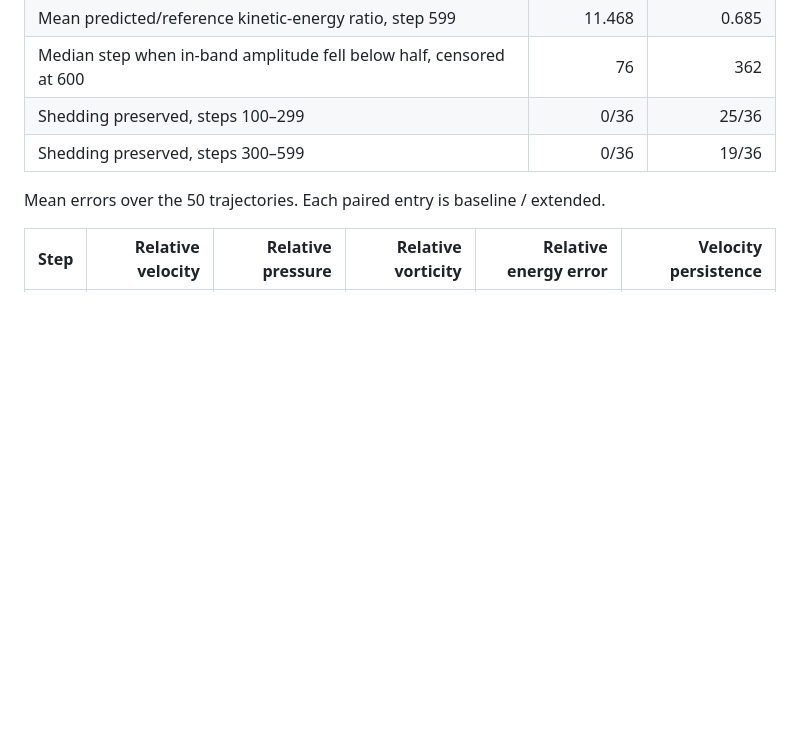
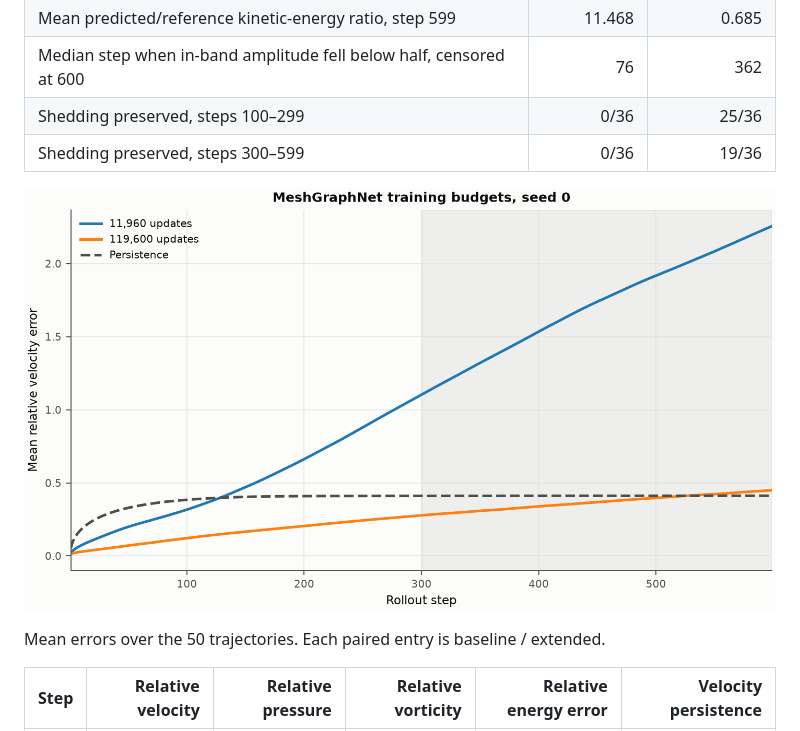
Before and after one commit to AdebanjiAdelowo/physicsnemo-meshgraphnet-vortex, a Markdown page: docs/TRAINING_BUDGET.md, the part around the change. Rendered like a GitHub page; pictures changed too: figures/training_budget_seed0_velocity.png (added); blank space fills up the shorter version.

Commit message:
Plot verified seed-0 rollout errors against persistence

```diff
--- a/docs/TRAINING_BUDGET.md
+++ b/docs/TRAINING_BUDGET.md
@@ -137,6 +137,8 @@ intermediate training checkpoint has validation MSE 0.0762.
 | Shedding preserved, steps 100–299 | 0/36 | 25/36 |
 | Shedding preserved, steps 300–599 | 0/36 | 19/36 |
 
+![Seed-0 relative velocity error and persistence](../figures/training_budget_seed0_velocity.png)
+
 Mean errors over the 50 trajectories. Each paired entry is baseline / extended.
 
 | Step | Relative velocity | Relative pressure | Relative vorticity | Relative energy error | Velocity persistence |
```
Also changed, not shown: 1 other file.
